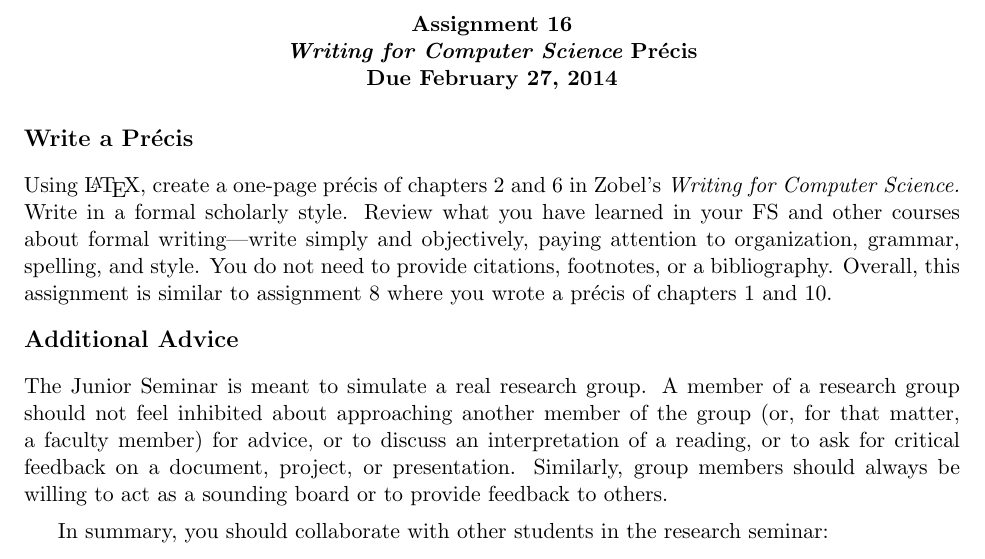
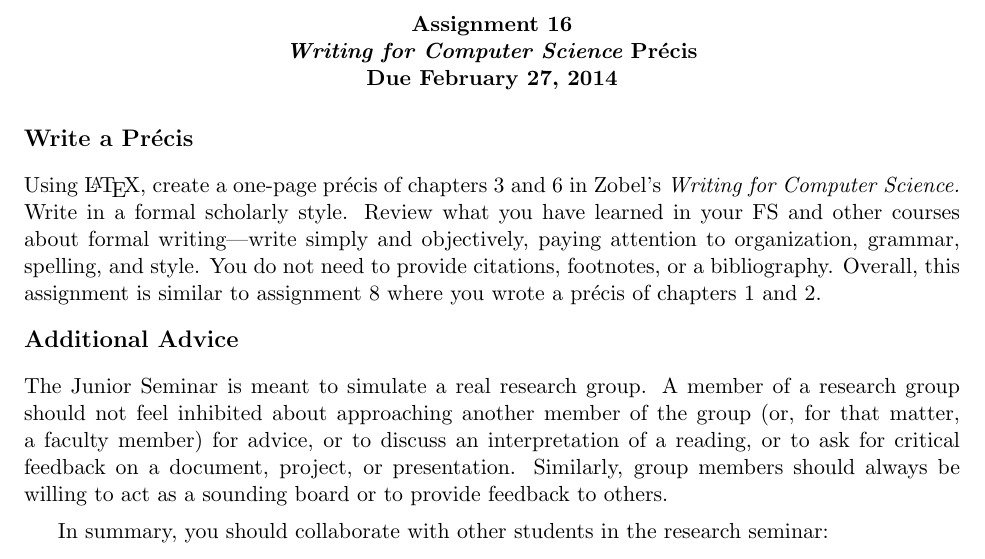
Before and after one commit to gkapfham/cs580S2015, a LaTeX problem sheet (assignments/assignment16/cs580S2015-assignment16.tex): part of the page, cut so that both start at the same text. Compiled offline with pdfLaTeX; a LaTeX package or settings file that is missing is left out.

Commit message:
Fixed the chapter number issues for assignment16.

```diff
--- a/assignments/assignment16/cs580S2015-assignment16.tex
+++ b/assignments/assignment16/cs580S2015-assignment16.tex
@@ -10,11 +10,11 @@ Due February 27, 2014}
 
 \subsection*{Write a Pr\'{e}cis}
 
-Using \LaTeX, create a one-page pr\'{e}cis of chapters 2 and 6 in Zobel's {\em Writing for Computer Science.} Write in a
+Using \LaTeX, create a one-page pr\'{e}cis of chapters 3 and 6 in Zobel's {\em Writing for Computer Science.} Write in a
 formal scholarly style. Review what you have learned in your FS and other courses about formal writing---write simply
 and objectively, paying attention to organization, grammar, spelling, and style. You do not need to provide citations,
 footnotes, or a bibliography. Overall, this assignment is similar to assignment 8 where you wrote a pr\'{e}cis of
-chapters 1 and 10.
+chapters 1 and 2.
 
 % Write in a formal scholarly style. Your writing should simple and objective, and it should have clear organization, use
 % proper grammar, have no spelling mistakes, and use a proper writing style. You do not need to provide citations,
```
